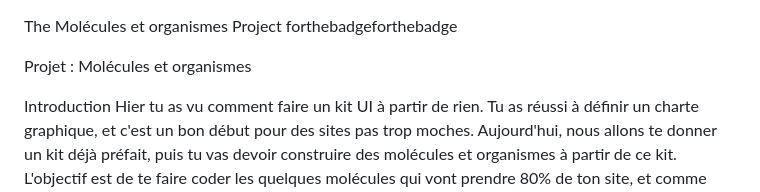
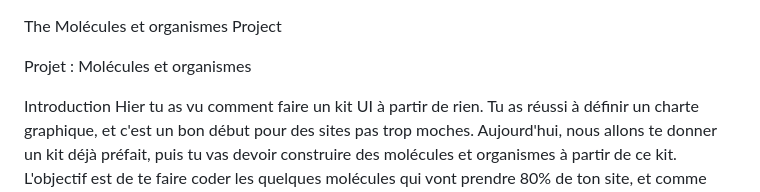
Before and after one commit to KarineDHoshi/molecule, a Markdown page: README.md, the part around the change. Drawn GitHub-style.

```diff
--- a/README.md
+++ b/README.md
@@ -1,5 +1,5 @@
 The Molécules et organismes Project
-forthebadgeforthebadge
+
 
 
 Projet : Molécules et organismes
```
